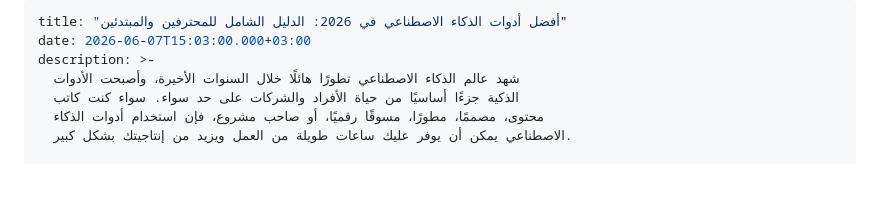
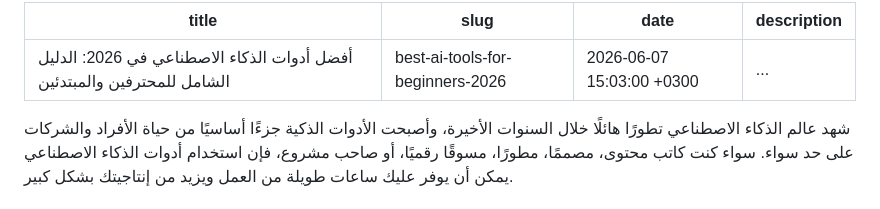
Before and after one commit to basl51726-lab/neora-ai, a Markdown page: _posts/2026-06-07-أفضل-أدوات-الذكاء-الاصطناعي-في-2026-الدليل-الشامل-للمحترفين-والمبتدئين.md, the part around the change. GitHub-like rendering; blank space fills up the shorter version.

Commit message:
Update 2026-06-07-أفضل-أدوات-الذكاء-الاصطناعي-في-2026-الدليل-الشامل-للمحترفين-والمبتدئين.md
Add slug for AI tools article

```diff
--- a/_posts/2026-06-07-أفضل-أدوات-الذكاء-الاصطناعي-في-2026-الدليل-الشامل-للمحترفين-والمبتدئين.md
+++ b/_posts/2026-06-07-أفضل-أدوات-الذكاء-الاصطناعي-في-2026-الدليل-الشامل-للمحترفين-والمبتدئين.md
@@ -1,7 +1,9 @@
 ---
-title: "أفضل أدوات الذكاء الاصطناعي في 2026: الدليل الشامل للمحترفين والمبتدئين"
-date: 2026-06-07T15:03:00.000+03:00
-description: >-
+title: أفضل أدوات الذكاء الاصطناعي في 2026: الدليل الشامل للمحترفين والمبتدئين
+slug: best-ai-tools-for-beginners-2026
+date: 2026-06-07 15:03:00 +0300
+description: ...
+---
   شهد عالم الذكاء الاصطناعي تطورًا هائلًا خلال السنوات الأخيرة، وأصبحت الأدوات
   الذكية جزءًا أساسيًا من حياة الأفراد والشركات على حد سواء. سواء كنت كاتب
   محتوى، مصممًا، مطورًا، مسوقًا رقميًا، أو صاحب مشروع، فإن استخدام أدوات الذكاء
```
